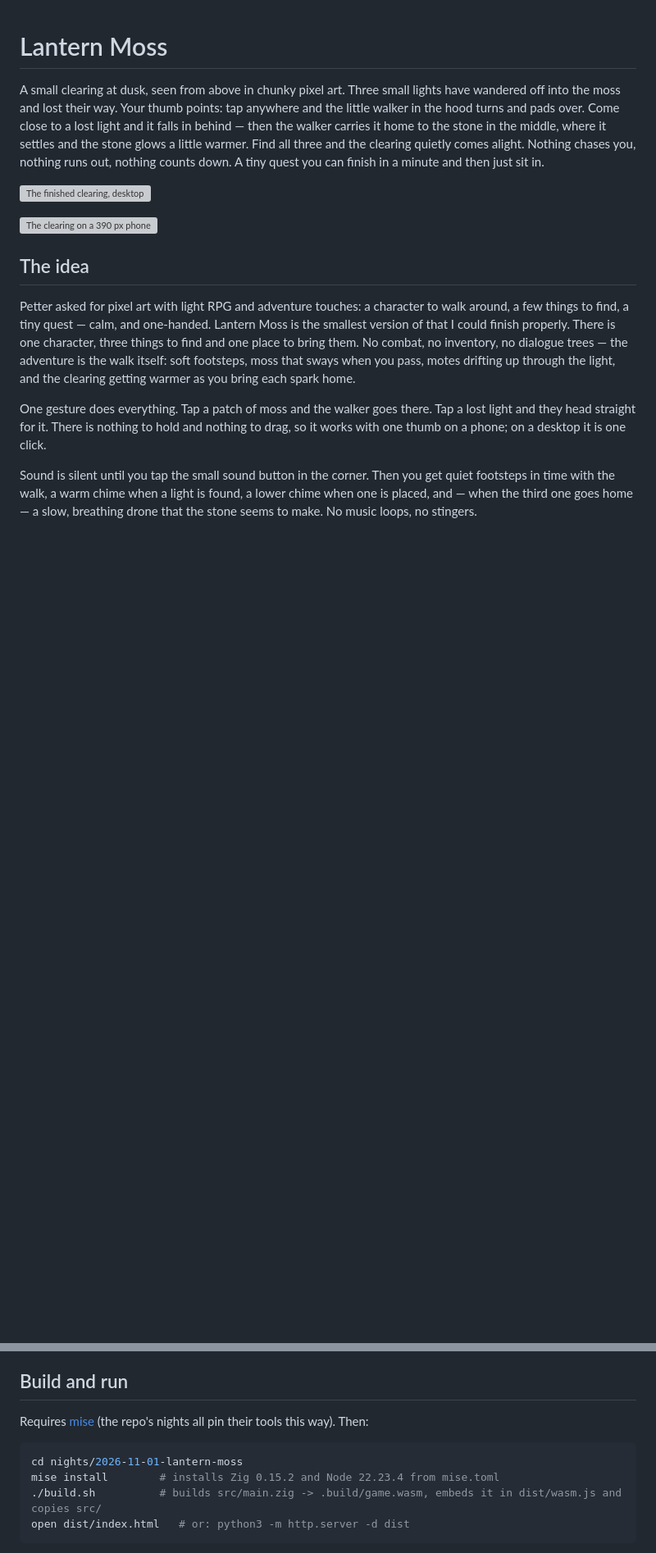
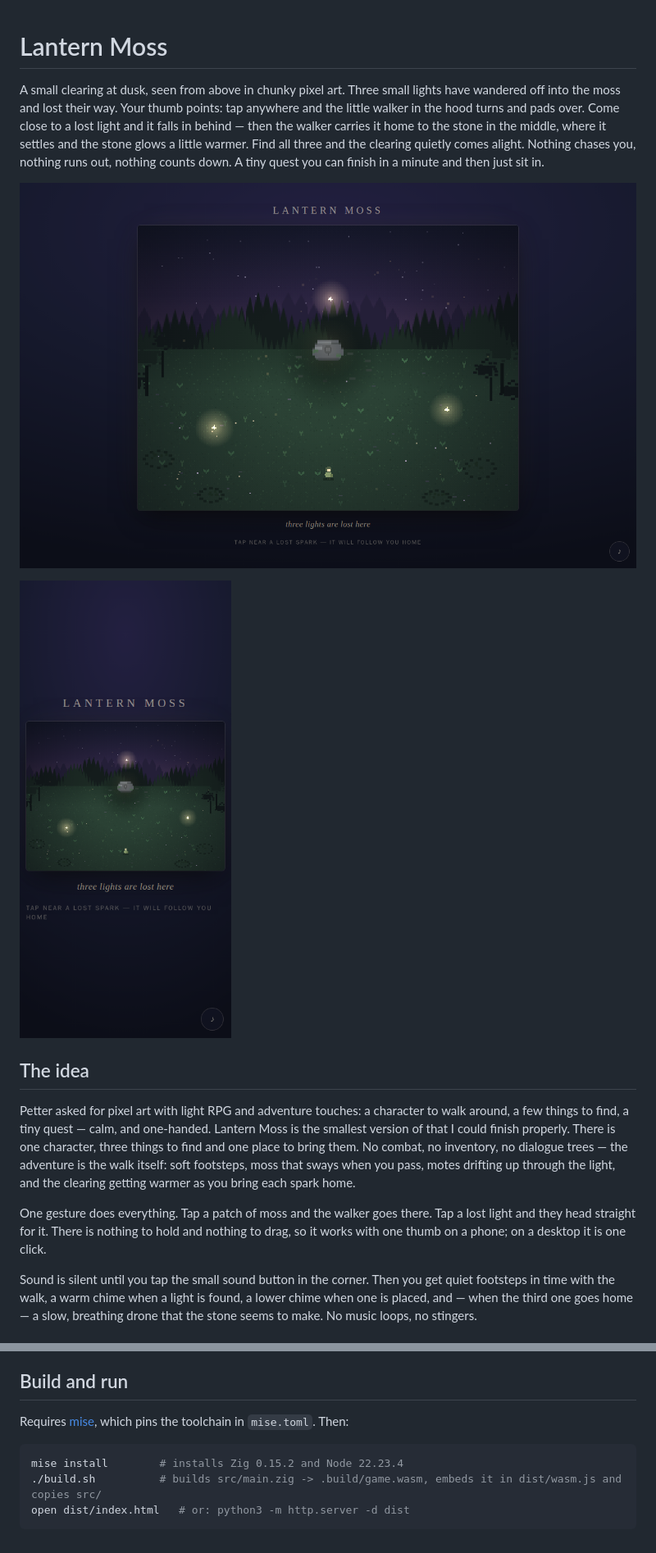
Before and after one commit to petterfranzen/ghost-in-the-machine, a Markdown page: README.md, 2 parts joined by grey strips. Shown: that part at 82% size. GitHub-like rendering; pictures changed too: shots/desktop.png (added), shots/phone.png (added); blank space fills up the shorter version; grey boxes are pictures that could not be loaded.

Commit message:
Extract: standalone README, local screenshots, provenance
The night's README pointed at the ghost-in-the-machine shots branch and told
the reader to cd into nights/<folder>. Make the tree self-contained: screenshots
live in shots/, the build steps assume the repo root, and a short section says
where the app came from.

````diff
--- a/README.md
+++ b/README.md
@@ -8,9 +8,9 @@ in the middle, where it settles and the stone glows a little warmer. Find all
 three and the clearing quietly comes alight. Nothing chases you, nothing runs out,
 nothing counts down. A tiny quest you can finish in a minute and then just sit in.
 
-![The finished clearing, desktop](https://raw.githubusercontent.com/petterfranzen/ghost-in-the-machine/shots/night-2026-11-01-lantern-moss/desktop.png)
+![The finished clearing, desktop](shots/desktop.png)
 
-![The clearing on a 390 px phone](https://raw.githubusercontent.com/petterfranzen/ghost-in-the-machine/shots/night-2026-11-01-lantern-moss/phone.png)
+![The clearing on a 390 px phone](shots/phone.png)
 
 ## The idea
 
@@ -58,12 +58,11 @@ for a page this size.
 
 ## Build and run
 
-Requires [mise](https://mise.jdx.dev) (the repo's nights all pin their tools
-this way). Then:
+Requires [mise](https://mise.jdx.dev), which pins the toolchain in `mise.toml`.
+Then:
 
 ```sh
-cd nights/2026-11-01-lantern-moss
-mise install        # installs Zig 0.15.2 and Node 22.23.4 from mise.toml
+mise install        # installs Zig 0.15.2 and Node 22.23.4
 ./build.sh          # builds src/main.zig -> .build/game.wasm, embeds it in dist/wasm.js and copies src/
 open dist/index.html   # or: python3 -m http.server -d dist
 ```
````
Also changed, not shown: other parts of README.md (+7 -0 lines), 1 other file.
